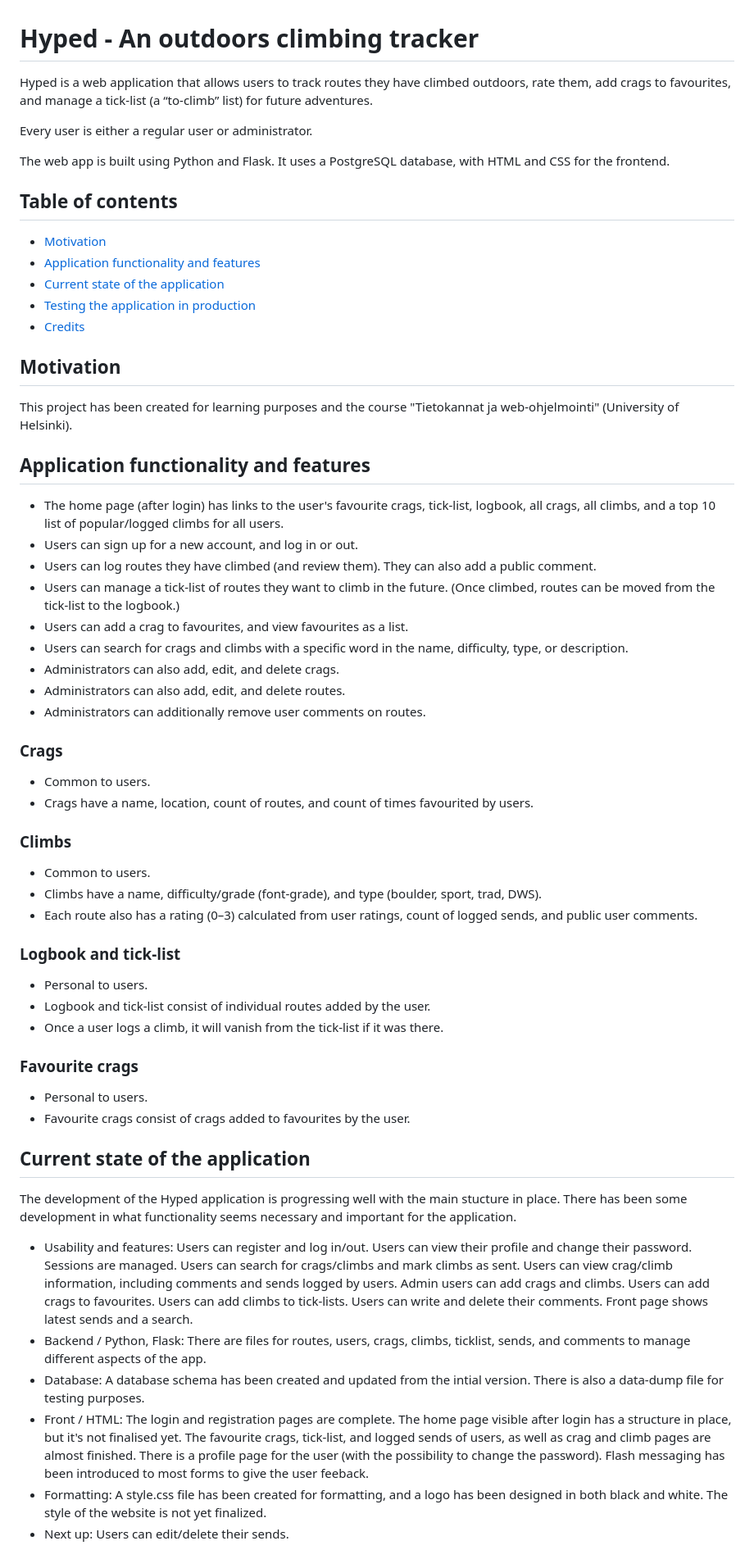
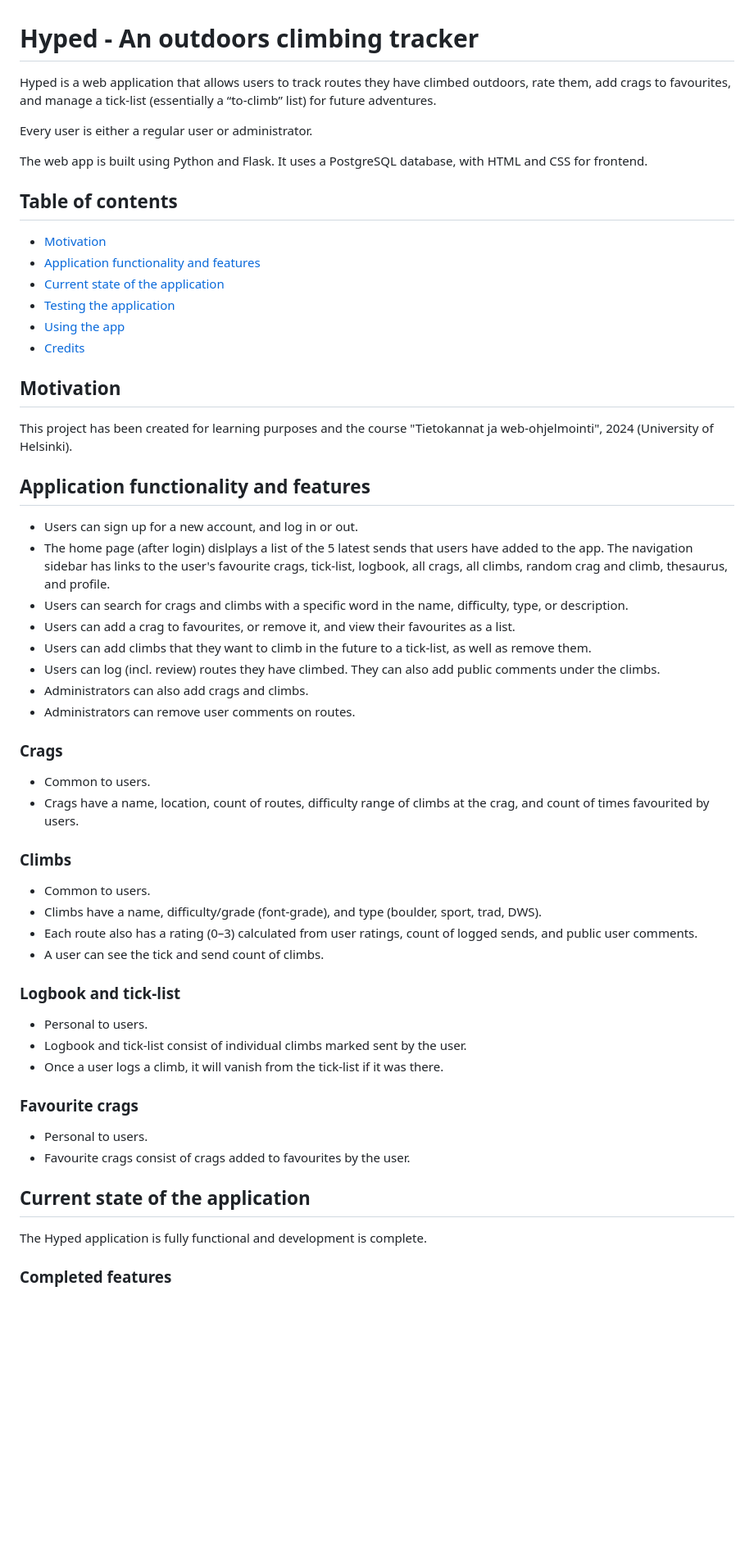
Before and after one commit to jokijen/hyped-climbing-tracker, a Markdown page: README.md, the part around one of its changes. Shown at 82% size. GitHub-like rendering; blank space fills up the shorter version.

Commit message:
Updated the Current state of the application, and made smaller updates to other sections of the document

```diff
--- a/README.md
+++ b/README.md
@@ -1,51 +1,52 @@
 # Hyped - An outdoors climbing tracker
 
-Hyped is a web application that allows users to track routes they have climbed outdoors, rate them, add crags to favourites, and manage a tick-list (a “to-climb” list) for future adventures.
+Hyped is a web application that allows users to track routes they have climbed outdoors, rate them, add crags to favourites, and manage a tick-list (essentially a “to-climb” list) for future adventures.
 
 Every user is either a regular user or administrator.
 
-The web app is built using Python and Flask. It uses a PostgreSQL database, with HTML and CSS for the frontend.
+The web app is built using Python and Flask. It uses a PostgreSQL database, with HTML and CSS for frontend.
 
 ## Table of contents
 - [Motivation](#Motivation)
 - [Application functionality and features](#application-functionality-and-features)
 - [Current state of the application](#current-state-of-the-application)
-- [Testing the application in production](#testing-the-application-in-production)
+- [Testing the application](#testing-the-application)
+- [Using the app](#using-the-app)
 - [Credits](#Credits)
 
 
 ## Motivation
 
-This project has been created for learning purposes and the course "Tietokannat ja web-ohjelmointi" (University of Helsinki).
+This project has been created for learning purposes and the course "Tietokannat ja web-ohjelmointi", 2024 (University of Helsinki).
 
 
 ## Application functionality and features
 
-- The home page (after login) has links to the user's favourite crags, tick-list, logbook, all crags, all climbs, and a top 10 list of popular/logged climbs for all users.
 - Users can sign up for a new account, and log in or out.
-- Users can log routes they have climbed (and review them). They can also add a public comment.
-- Users can manage a tick-list of routes they want to climb in the future. (Once climbed, routes can be moved from the tick-list to the logbook.)
-- Users can add a crag to favourites, and view favourites as a list.
+- The home page (after login) dislplays a list of the 5 latest sends that users have added to the app. The navigation sidebar has links to the user's favourite crags, tick-list, logbook, all crags, all climbs, random crag and climb, thesaurus, and profile.
 - Users can search for crags and climbs with a specific word in the name, difficulty, type, or description.
-- Administrators can also add, edit, and delete crags.
-- Administrators can also add, edit, and delete routes.
-- Administrators can additionally remove user comments on routes.
+- Users can add a crag to favourites, or remove it, and view their favourites as a list.
+- Users can add climbs that they want to climb in the future to a tick-list, as well as remove them.
+- Users can log (incl. review) routes they have climbed. They can also add public comments under the climbs.
+- Administrators can also add crags and climbs.
+- Administrators can remove user comments on routes.
 
 ### Crags
 
 - Common to users.
-- Crags have a name, location, count of routes, and count of times favourited by users.
+- Crags have a name, location, count of routes, difficulty range of climbs at the crag, and count of times favourited by users.
 
 ### Climbs
 
 - Common to users.
 - Climbs have a name, difficulty/grade (font-grade), and type (boulder, sport, trad, DWS).
 - Each route also has a rating (0–3) calculated from user ratings, count of logged sends, and public user comments.
+- A user can see the tick and send count of climbs.
 
 ### Logbook and tick-list
 
 - Personal to users.
-- Logbook and tick-list consist of individual routes added by the user.
+- Logbook and tick-list consist of individual climbs marked sent by the user.
 - Once a user logs a climb, it will vanish from the tick-list if it was there.
 
 ### Favourite crags
@@ -56,12 +57,7 @@ This project has been created for learning purposes and the course "Tietokannat
 
 ## Current state of the application
 
-The development of the Hyped application is progressing well with the main stucture in place. There has been some development in what functionality seems necessary and important for the application.
+The Hyped application is fully functional and development is complete.
 
-- Usability and features: Users can register and log in/out. Users can view their profile and change their password. Sessions are managed. Users can search for crags/climbs and mark climbs as sent. Users can view crag/climb information, including comments and sends logged by users. Admin users can add crags and climbs. Users can add crags to favourites. Users can add climbs to tick-lists. Users can write and delete their comments. Front page shows latest sends and a search.
-- Backend / Python, Flask: There are files for routes, users, crags, climbs, ticklist, sends, and comments to manage different aspects of the app.
-- Database: A database schema has been created and updated from the intial version. There is also a data-dump file for testing purposes.
-- Front / HTML: The login and registration pages are complete. The home page visible after login has a structure in place, but it's not finalised yet. The favourite crags, tick-list, and logged sends of users, as well as crag and climb pages are almost finished. There is a profile page for the user (with the possibility to change the password). Flash messaging has been introduced to most forms to give the user feeback.
-- Formatting: A style.css file has been created for formatting, and a logo has been designed in both black and white. The style of the website is not yet finalized.
-- Next up: Users can edit/delete their sends.
+### Completed features
 
```
Also changed, not shown: other parts of README.md (+27 -4 lines).
